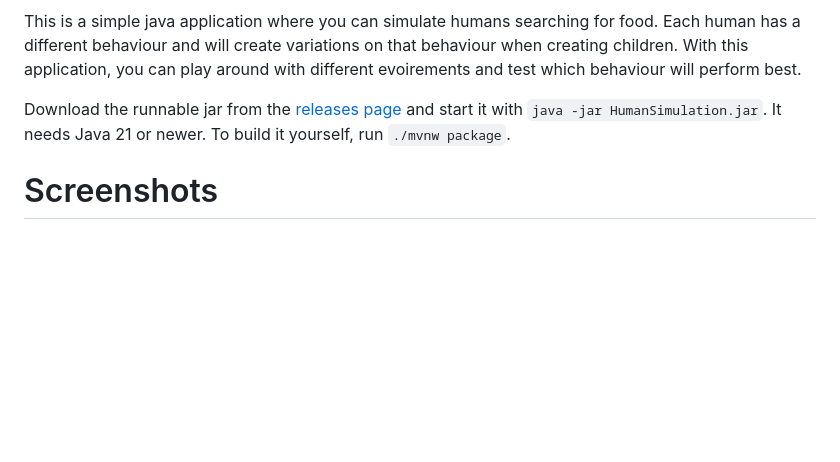
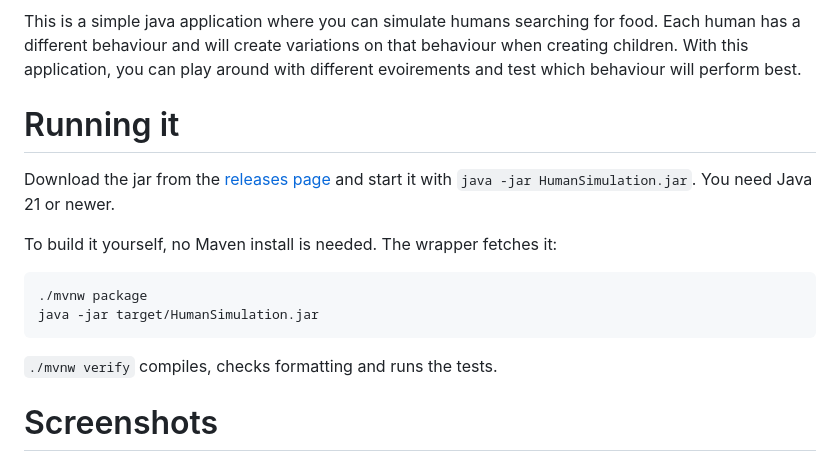
Before and after one commit to DeCoppelElias/HumanSimulation, a Markdown page: README.md, the part around one of its changes. GitHub-like rendering; blank space fills up the shorter version.

Commit message:
docs: describe the Maven build and add a CI badge to the README
Adds a Running it section covering the wrapper, and a status badge. The rest of
the README is left in its original wording.

Co-Authored-By: Claude Opus 5 <noreply@anthropic.com>
Claude-Session: https://claude.ai/code/session_01TYxgmcVKkE2TqWf8CSXVah

```diff
--- a/README.md
+++ b/README.md
@@ -2,6 +4,14 @@
 This is a simple java application where you can simulate humans searching for food. Each human has a different behaviour and will create variations on that behaviour when creating children. With this application, you can play around with different evoirements and test which behaviour will perform best.
 
-Download the runnable jar from the [releases page](https://github.com/DeCoppelElias/HumanSimulation/releases) and start it with `java -jar HumanSimulation.jar`. It needs Java 21 or newer. To build it yourself, run `./mvnw package`.
+# Running it
+Download the jar from the [releases page](https://github.com/DeCoppelElias/HumanSimulation/releases) and start it with `java -jar HumanSimulation.jar`. You need Java 21 or newer.
+
+To build it yourself, no Maven install is needed. The wrapper fetches it:
+
+    ./mvnw package
+    java -jar target/HumanSimulation.jar
+
+`./mvnw verify` compiles, checks formatting and runs the tests.
 
 # Screenshots
 The simulation running with 30 humans and 150 food on a 20x20 grid. The population grows at first, then starves back down to the humans that are best at finding food.
```
Also changed, not shown: other parts of README.md (+2 -0 lines).
